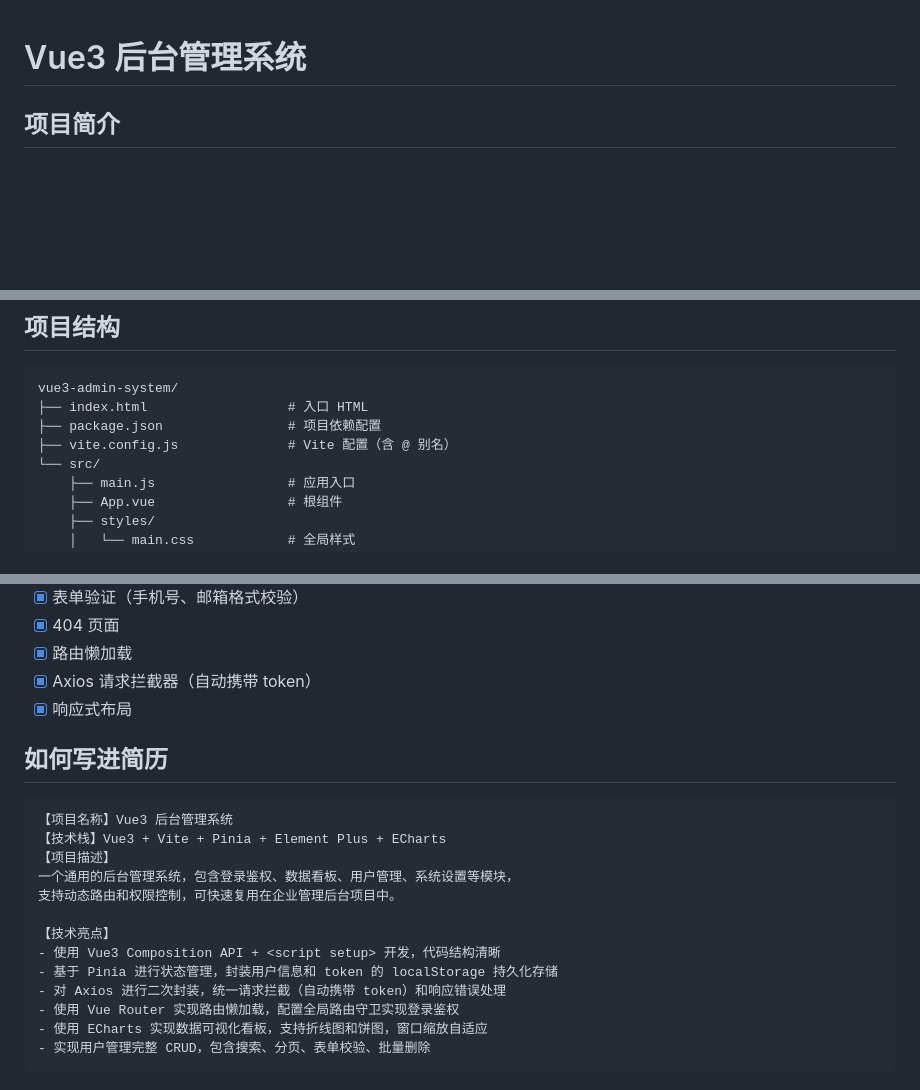
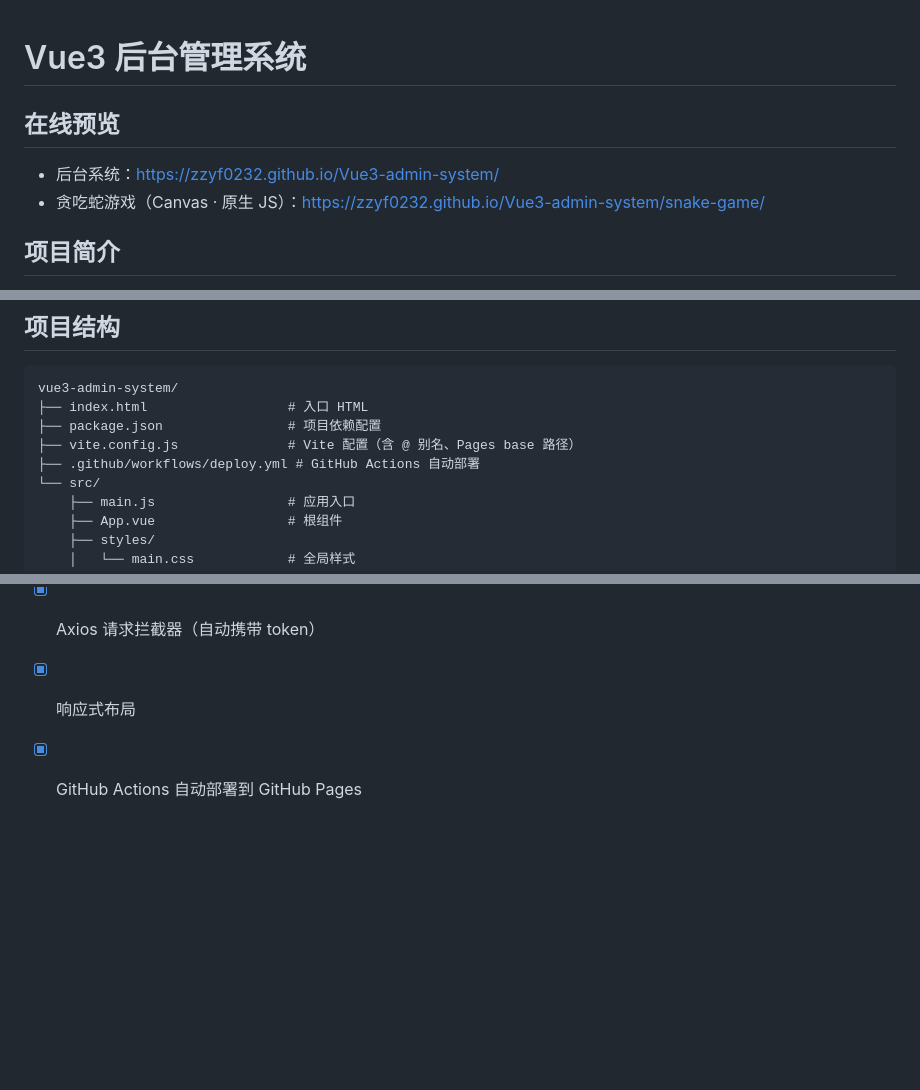
Before and after one commit to Zzyf0232/vue3-admin-system, a Markdown page: README.md, 3 parts joined by grey strips. Rendered like a GitHub page; blank space fills up the shorter version.

Commit message:
更新 README：添加在线预览链接

````diff
--- a/README.md
+++ b/README.md
@@ -1,4 +1,9 @@
 # Vue3 后台管理系统
+
+## 在线预览
+
+- 后台系统：https://zzyf0232.github.io/Vue3-admin-system/
+- 贪吃蛇游戏（Canvas · 原生 JS）：https://zzyf0232.github.io/Vue3-admin-system/snake-game/
 
 ## 项目简介
 
@@ -40,7 +45,8 @@ npm run build
 vue3-admin-system/
 ├── index.html                  # 入口 HTML
 ├── package.json                # 项目依赖配置
-├── vite.config.js              # Vite 配置（含 @ 别名）
+├── vite.config.js              # Vite 配置（含 @ 别名、Pages base 路径）
+├── .github/workflows/deploy.yml # GitHub Actions 自动部署
 └── src/
     ├── main.js                 # 应用入口
     ├── App.vue                 # 根组件
@@ -83,21 +89,4 @@ vue3-admin-system/
 - [x] 路由懒加载
 - [x] Axios 请求拦截器（自动携带 token）
 - [x] 响应式布局
-
-## 如何写进简历
-
-```
-【项目名称】Vue3 后台管理系统
-【技术栈】Vue3 + Vite + Pinia + Element Plus + ECharts
-【项目描述】
-一个通用的后台管理系统，包含登录鉴权、数据看板、用户管理、系统设置等模块，
-支持动态路由和权限控制，可快速复用在企业管理后台项目中。
-
-【技术亮点】
-- 使用 Vue3 Composition API + <script setup> 开发，代码结构清晰
-- 基于 Pinia 进行状态管理，封装用户信息和 token 的 localStorage 持久化存储
-- 对 Axios 进行二次封装，统一请求拦截（自动携带 token）和响应错误处理
-- 使用 Vue Router 实现路由懒加载，配置全局路由守卫实现登录鉴权
-- 使用 ECharts 实现数据可视化看板，支持折线图和饼图，窗口缩放自适应
-- 实现用户管理完整 CRUD，包含搜索、分页、表单校验、批量删除
-```
+- [x] GitHub Actions 自动部署到 GitHub Pages
````
